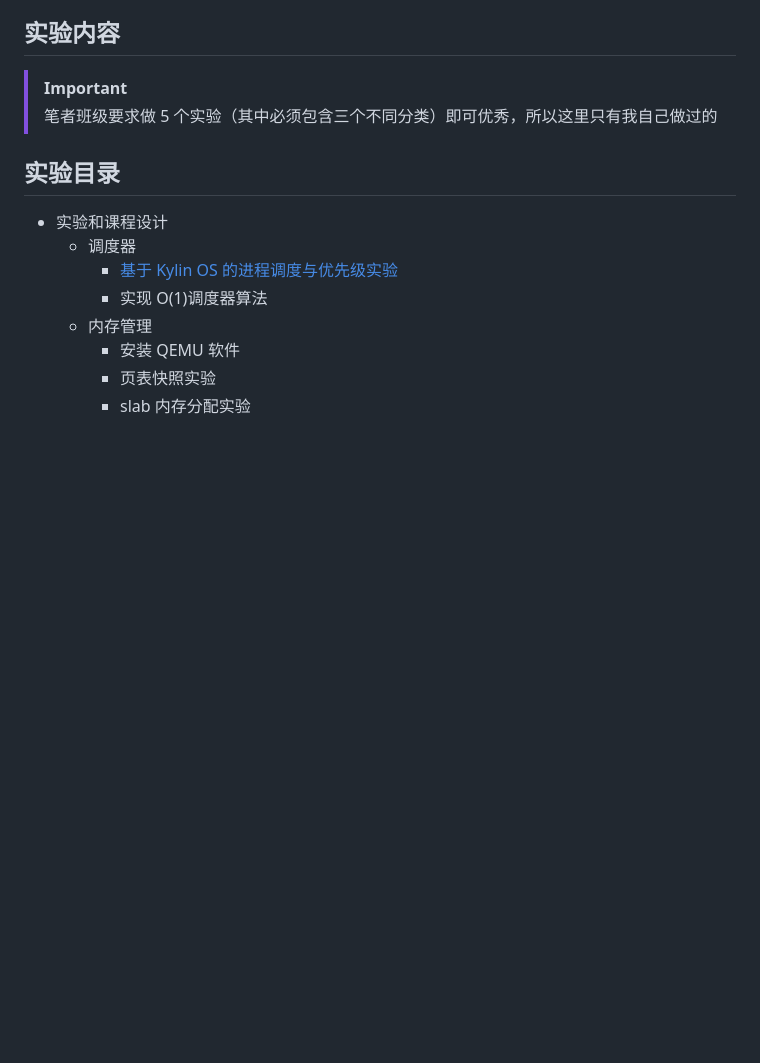
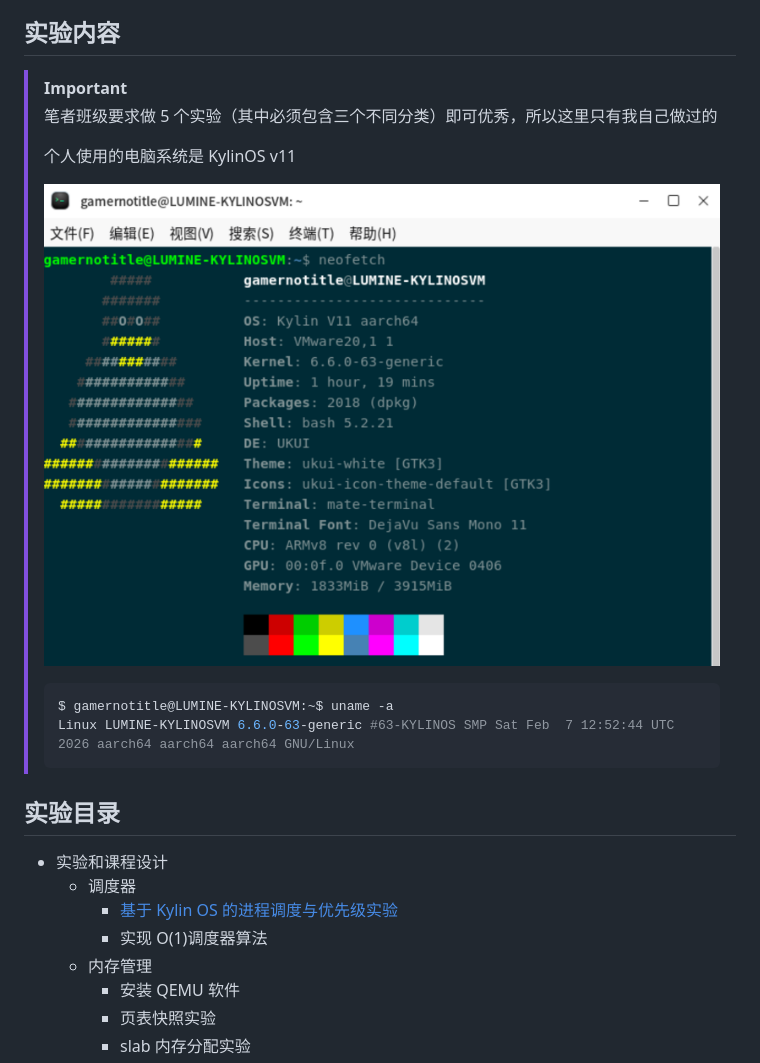
Before and after one commit to GDUTMeow/OperationgSystemExperiment, a Markdown page: README.md, the part around the change. GitHub-like rendering; pictures changed too: img/CleanShot_2026-06-05_18.05.37@2x.png (added); blank space fills up the shorter version.

Commit message:
feat: 添加系统信息

````diff
--- a/README.md
+++ b/README.md
@@ -7,6 +7,15 @@
 > [!important]
 >
 > 笔者班级要求做 5 个实验（其中必须包含三个不同分类）即可优秀，所以这里只有我自己做过的
+>
+> 个人使用的电脑系统是 KylinOS v11
+>
+> ![](./img/CleanShot_2026-06-05_18.05.37@2x.png)
+>
+> ```bash
+> $ gamernotitle@LUMINE-KYLINOSVM:~$ uname -a
+> Linux LUMINE-KYLINOSVM 6.6.0-63-generic #63-KYLINOS SMP Sat Feb  7 12:52:44 UTC 2026 aarch64 aarch64 aarch64 GNU/Linux
+> ```
 
 ## 实验目录
 
````
